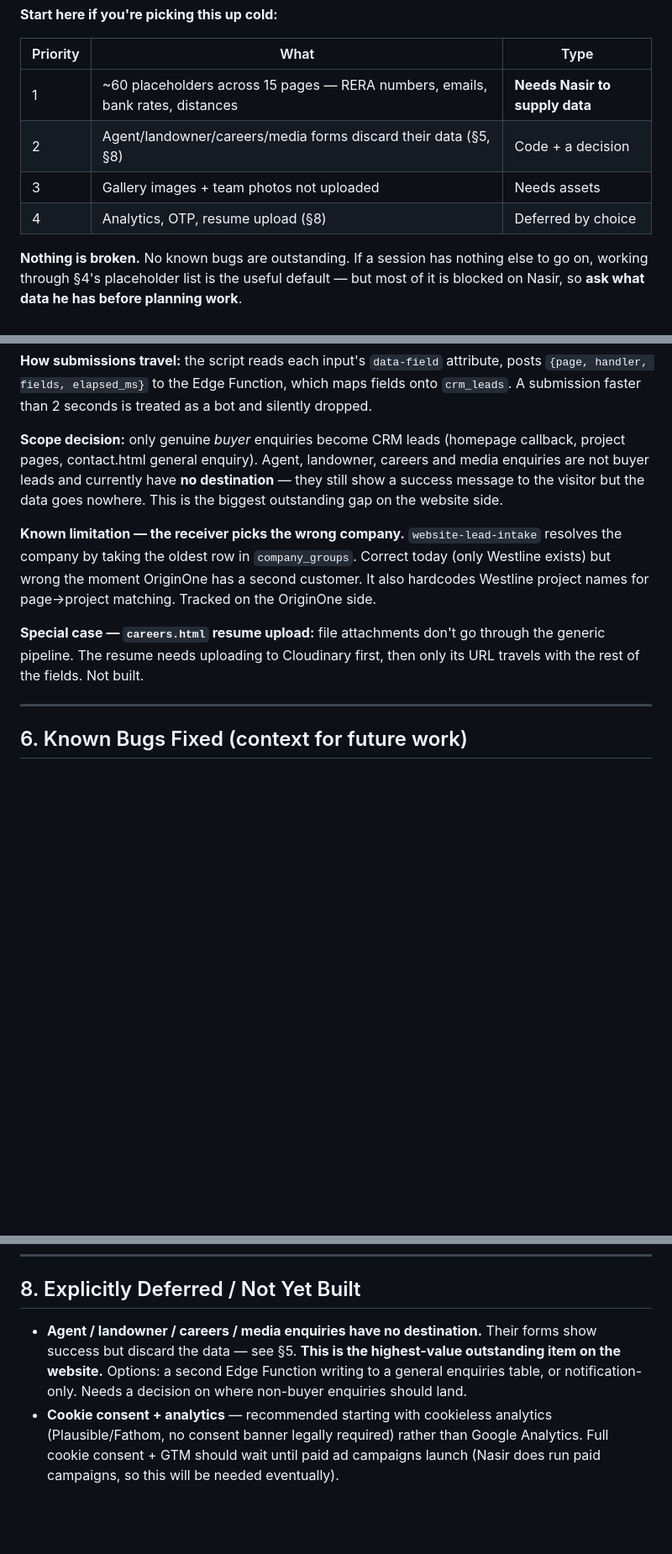
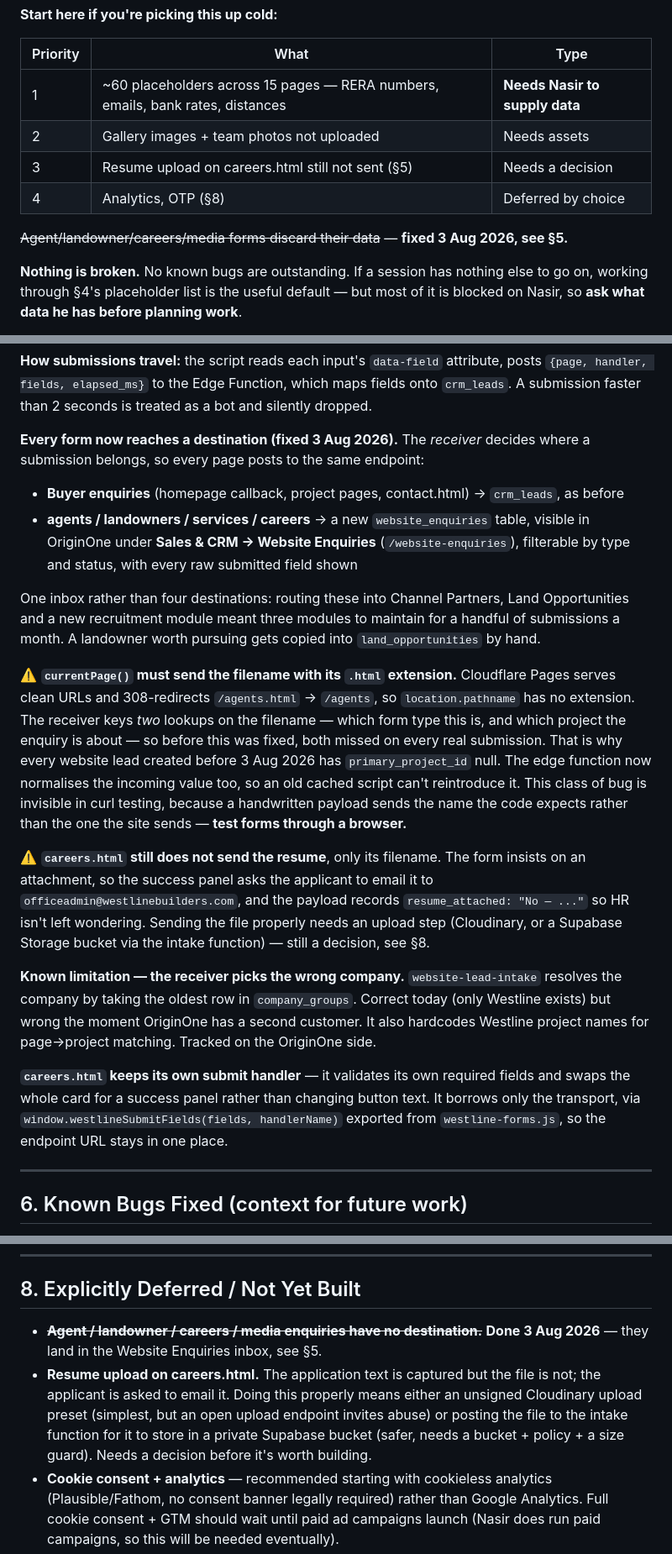
Before and after one commit to nasirmohideenMA/westline-website, a Markdown page: PROJECT-HANDOFF.md, 3 parts joined by grey strips. Shown at 84% size. GitHub-like rendering; blank space fills up the shorter version.

Commit message:
Update handoff doc for the enquiries inbox and the page-name bug
Records the clean-URL trap prominently: it is invisible when the endpoint
is tested with curl, because a handwritten payload sends the filename the
code expects rather than the one the site actually sends.

Co-Authored-By: Claude <noreply@anthropic.com>

```diff
--- a/PROJECT-HANDOFF.md
+++ b/PROJECT-HANDOFF.md
@@ -17,9 +17,11 @@ The site is **built and functional**. All 21 pages are live, the shared nav/foot
 | Priority | What | Type |
 |---|---|---|
 | 1 | ~60 placeholders across 15 pages — RERA numbers, emails, bank rates, distances | **Needs Nasir to supply data** |
-| 2 | Agent/landowner/careers/media forms discard their data (§5, §8) | Code + a decision |
-| 3 | Gallery images + team photos not uploaded | Needs assets |
-| 4 | Analytics, OTP, resume upload (§8) | Deferred by choice |
+| 2 | Gallery images + team photos not uploaded | Needs assets |
+| 3 | Resume upload on careers.html still not sent (§5) | Needs a decision |
+| 4 | Analytics, OTP (§8) | Deferred by choice |
+
+~~Agent/landowner/careers/media forms discard their data~~ — **fixed 3 Aug 2026, see §5.**
 
 **Nothing is broken.** No known bugs are outstanding. If a session has nothing else to go on, working through §4's placeholder list is the useful default — but most of it is blocked on Nasir, so **ask what data he has before planning work**.
 
@@ -147,11 +149,20 @@ EMAILJS_ENABLED: false,     // deliberately NOT used — see below
 
 **How submissions travel:** the script reads each input's `data-field` attribute, posts `{page, handler, fields, elapsed_ms}` to the Edge Function, which maps fields onto `crm_leads`. A submission faster than 2 seconds is treated as a bot and silently dropped.
 
-**Scope decision:** only genuine *buyer* enquiries become CRM leads (homepage callback, project pages, contact.html general enquiry). Agent, landowner, careers and media enquiries are not buyer leads and currently have **no destination** — they still show a success message to the visitor but the data goes nowhere. This is the biggest outstanding gap on the website side.
+**Every form now reaches a destination (fixed 3 Aug 2026).** The *receiver* decides where a submission belongs, so every page posts to the same endpoint:
+
+- **Buyer enquiries** (homepage callback, project pages, contact.html) → `crm_leads`, as before
+- **agents / landowners / services / careers** → a new `website_enquiries` table, visible in OriginOne under **Sales & CRM → Website Enquiries** (`/website-enquiries`), filterable by type and status, with every raw submitted field shown
+
+One inbox rather than four destinations: routing these into Channel Partners, Land Opportunities and a new recruitment module meant three modules to maintain for a handful of submissions a month. A landowner worth pursuing gets copied into `land_opportunities` by hand.
+
+⚠️ **`currentPage()` must send the filename with its `.html` extension.** Cloudflare Pages serves clean URLs and 308-redirects `/agents.html` → `/agents`, so `location.pathname` has no extension. The receiver keys *two* lookups on the filename — which form type this is, and which project the enquiry is about — so before this was fixed, both missed on every real submission. That is why every website lead created before 3 Aug 2026 has `primary_project_id` null. The edge function now normalises the incoming value too, so an old cached script can't reintroduce it. This class of bug is invisible in curl testing, because a handwritten payload sends the name the code expects rather than the one the site sends — **test forms through a browser.**
+
+⚠️ **`careers.html` still does not send the resume**, only its filename. The form insists on an attachment, so the success panel asks the applicant to email it to `officeadmin@westlinebuilders.com`, and the payload records `resume_attached: "No — ..."` so HR isn't left wondering. Sending the file properly needs an upload step (Cloudinary, or a Supabase Storage bucket via the intake function) — still a decision, see §8.
 
 **Known limitation — the receiver picks the wrong company.** `website-lead-intake` resolves the company by taking the oldest row in `company_groups`. Correct today (only Westline exists) but wrong the moment OriginOne has a second customer. It also hardcodes Westline project names for page→project matching. Tracked on the OriginOne side.
 
-**Special case — `careers.html` resume upload:** file attachments don't go through the generic pipeline. The resume needs uploading to Cloudinary first, then only its URL travels with the rest of the fields. Not built.
+**`careers.html` keeps its own submit handler** — it validates its own required fields and swaps the whole card for a success panel rather than changing button text. It borrows only the transport, via `window.westlineSubmitFields(fields, handlerName)` exported from `westline-forms.js`, so the endpoint URL stays in one place.
 
 ---
 
@@ -173,7 +184,8 @@ All removed in commit `454c5e4`: `admin/` (Decap CMS), `netlify.toml`, `neighbou
 
 ## 8. Explicitly Deferred / Not Yet Built
 
-- **Agent / landowner / careers / media enquiries have no destination.** Their forms show success but discard the data — see §5. **This is the highest-value outstanding item on the website.** Options: a second Edge Function writing to a general enquiries table, or notification-only. Needs a decision on where non-buyer enquiries should land.
+- ~~**Agent / landowner / careers / media enquiries have no destination.**~~ **Done 3 Aug 2026** — they land in the Website Enquiries inbox, see §5.
+- **Resume upload on careers.html.** The application text is captured but the file is not; the applicant is asked to email it. Doing this properly means either an unsigned Cloudinary upload preset (simplest, but an open upload endpoint invites abuse) or posting the file to the intake function for it to store in a private Supabase bucket (safer, needs a bucket + policy + a size guard). Needs a decision before it's worth building.
 - **Cookie consent + analytics** — recommended starting with cookieless analytics (Plausible/Fathom, no consent banner legally required) rather than Google Analytics. Full cookie consent + GTM should wait until paid ad campaigns launch (Nasir does run paid campaigns, so this will be needed eventually).
 - **OTP verification** on the callback form — deliberately removed for now. ⚠️ The doc previously said "Nasir has WAPI, check if it supports SMS OTP" — **WATI has since been confirmed CANCELLED for about a year**, so that route is closed. Any OTP work needs a new provider decision first.
 - **`team.html`** — ~~doesn't exist~~ **it does; built and linked 3 Aug 2026.** See §3. Only the photos are outstanding.
```
